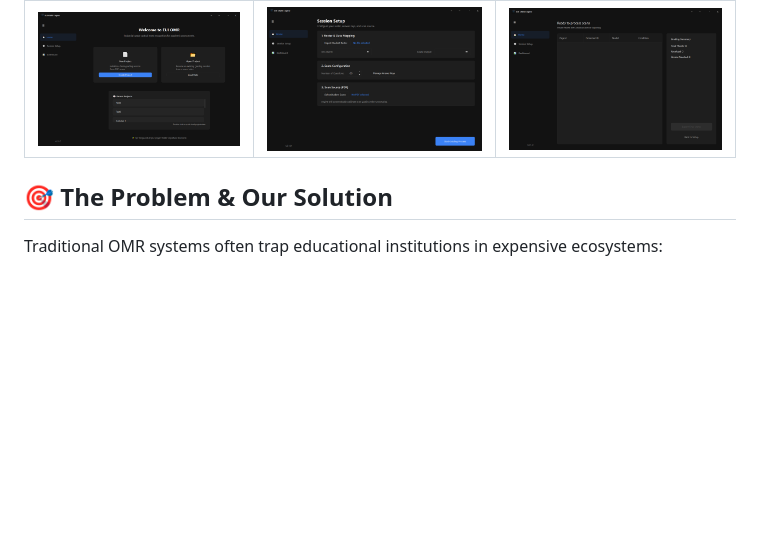
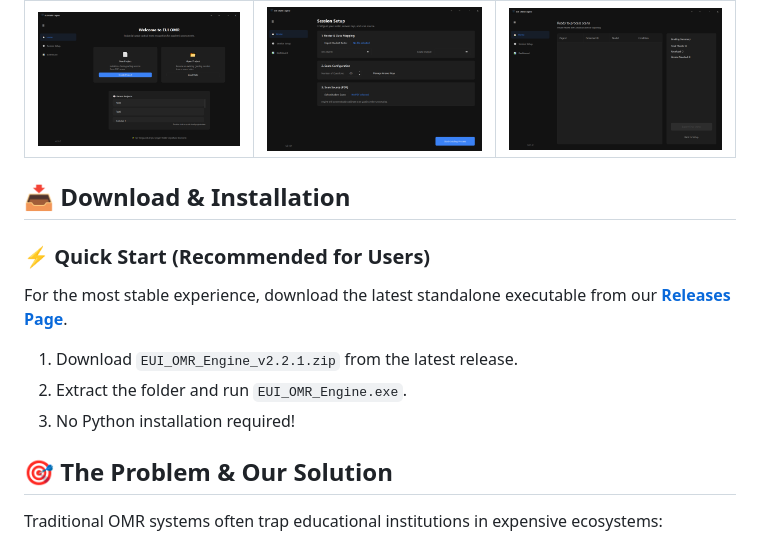
Before and after one commit to MustafaMahmoud-ILE/eui_omr, a Markdown page: README.md, the part around the change. Rendered like a GitHub page; blank space fills up the shorter version.

Commit message:
Docs: Update README with release download instructions

```diff
--- a/README.md
+++ b/README.md
@@ -7,6 +7,14 @@ EUI OMR Engine is an industrial-grade Optical Mark Recognition (OMR) system desi
 | Welcome & Project Selection | Session Setup & Calibration | Results Dashboard |
 |:---:|:---:|:---:|
 | ![Welcome](assets/screenshots/welcome.png) | ![Setup](assets/screenshots/setup.png) | ![Dashboard](assets/screenshots/dashboard.png) |
+
+## 📥 Download & Installation
+
+### ⚡ Quick Start (Recommended for Users)
+For the most stable experience, download the latest standalone executable from our **[Releases Page](https://github.com/MustafaMahmoud-ILE/eui_omr/releases)**.
+1. Download `EUI_OMR_Engine_v2.2.1.zip` from the latest release.
+2. Extract the folder and run `EUI_OMR_Engine.exe`.
+3. No Python installation required!
 
 ## 🎯 The Problem & Our Solution
 
```
